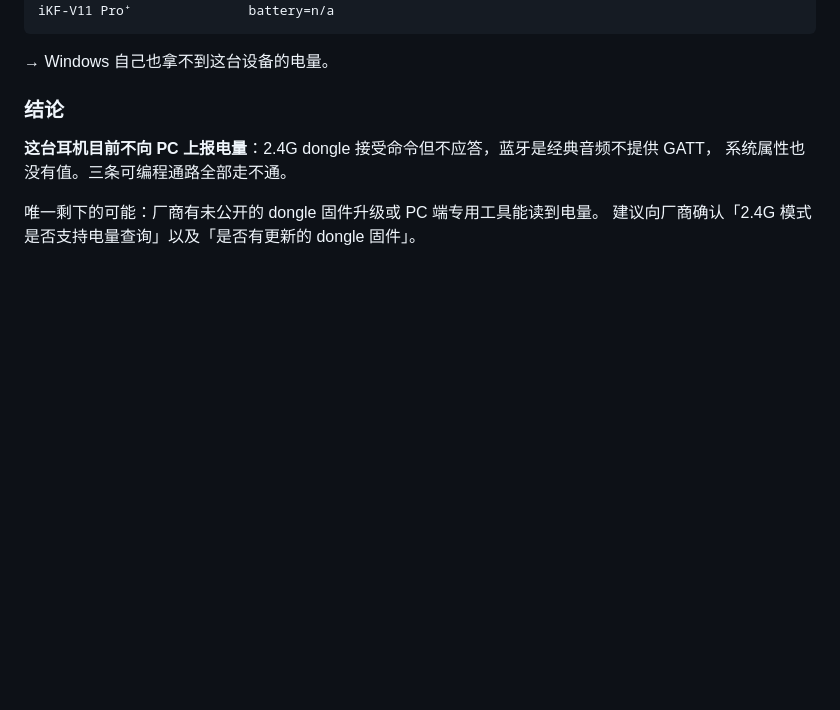
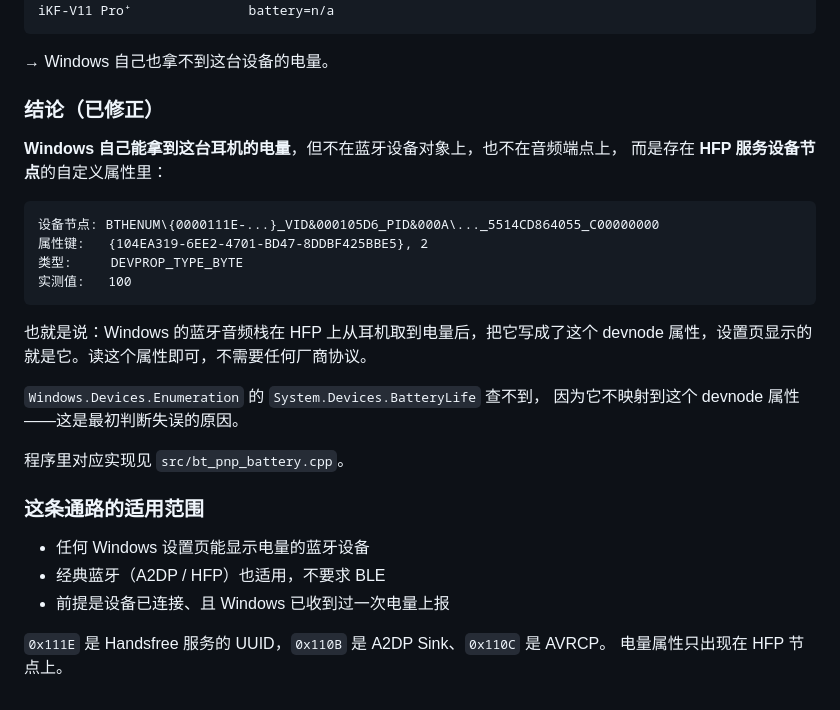
Before and after one commit to silence0914/2.4G-battery-viewer, a Markdown page: docs/IKF-PROTOCOL.md, the part around the change. Rendered like a GitHub page; blank space fills up the shorter version.

````diff
--- a/docs/IKF-PROTOCOL.md
+++ b/docs/IKF-PROTOCOL.md
@@ -165,10 +165,31 @@ iKF-V11 Pro⁺               battery=n/a
 
 → Windows 自己也拿不到这台设备的电量。
 
-### 结论
+### 结论（已修正）
 
-**这台耳机目前不向 PC 上报电量**：2.4G dongle 接受命令但不应答，蓝牙是经典音频不提供 GATT，
-系统属性也没有值。三条可编程通路全部走不通。
+**Windows 自己能拿到这台耳机的电量**，但不在蓝牙设备对象上，也不在音频端点上，
+而是存在 **HFP 服务设备节点**的自定义属性里：
 
-唯一剩下的可能：厂商有未公开的 dongle 固件升级或 PC 端专用工具能读到电量。
-建议向厂商确认「2.4G 模式是否支持电量查询」以及「是否有更新的 dongle 固件」。
+```
+设备节点: BTHENUM\{0000111E-...}_VID&000105D6_PID&000A\..._5514CD864055_C00000000
+属性键:   {104EA319-6EE2-4701-BD47-8DDBF425BBE5}, 2
+类型:     DEVPROP_TYPE_BYTE
+实测值:   100
+```
+
+也就是说：Windows 的蓝牙音频栈在 HFP 上从耳机取到电量后，把它写成了这个
+devnode 属性，设置页显示的就是它。读这个属性即可，不需要任何厂商协议。
+
+`Windows.Devices.Enumeration` 的 `System.Devices.BatteryLife` 查不到，
+因为它不映射到这个 devnode 属性——这是最初判断失误的原因。
+
+程序里对应实现见 `src/bt_pnp_battery.cpp`。
+
+### 这条通路的适用范围
+
+- 任何 Windows 设置页能显示电量的蓝牙设备
+- 经典蓝牙（A2DP / HFP）也适用，不要求 BLE
+- 前提是设备已连接、且 Windows 已收到过一次电量上报
+
+`0x111E` 是 Handsfree 服务的 UUID，`0x110B` 是 A2DP Sink、`0x110C` 是 AVRCP。
+电量属性只出现在 HFP 节点上。
````
Also changed, not shown: README.md (+11 -5 lines), docs/screenshot.png, 8 other files.
